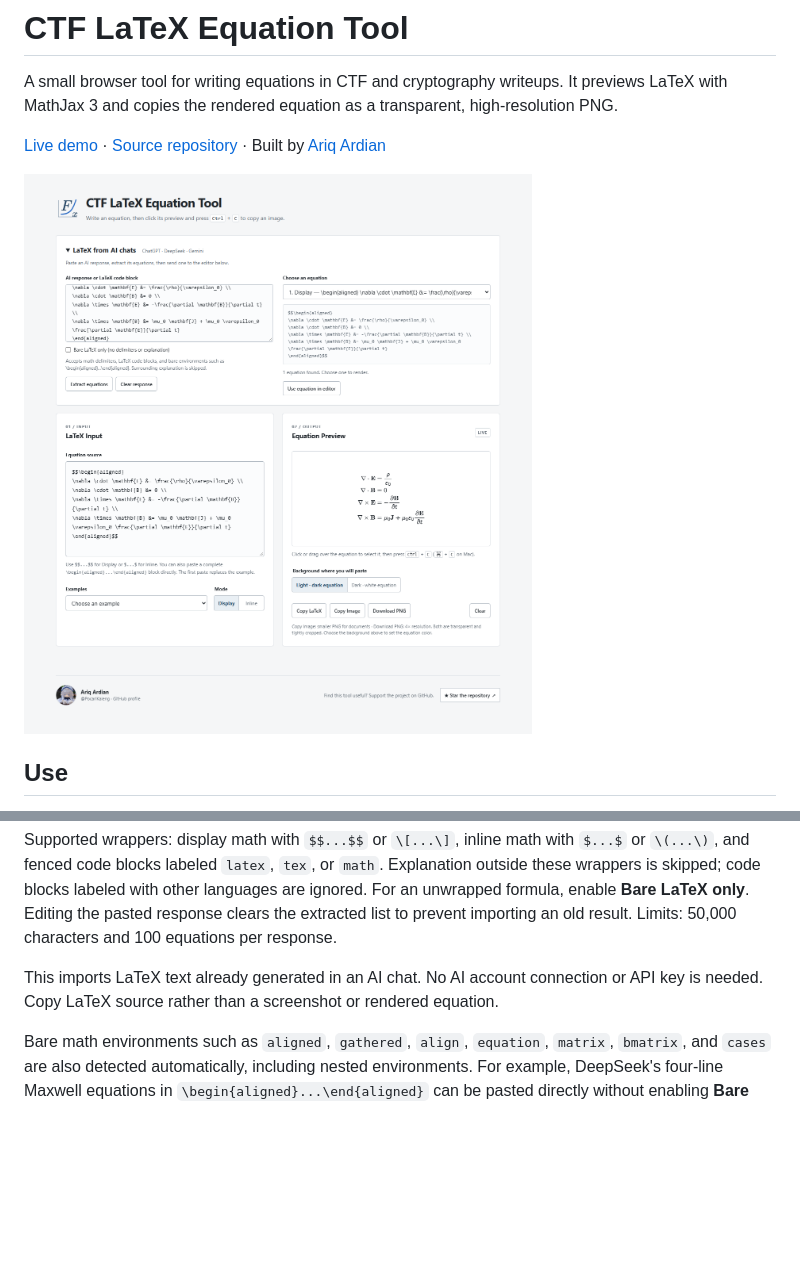
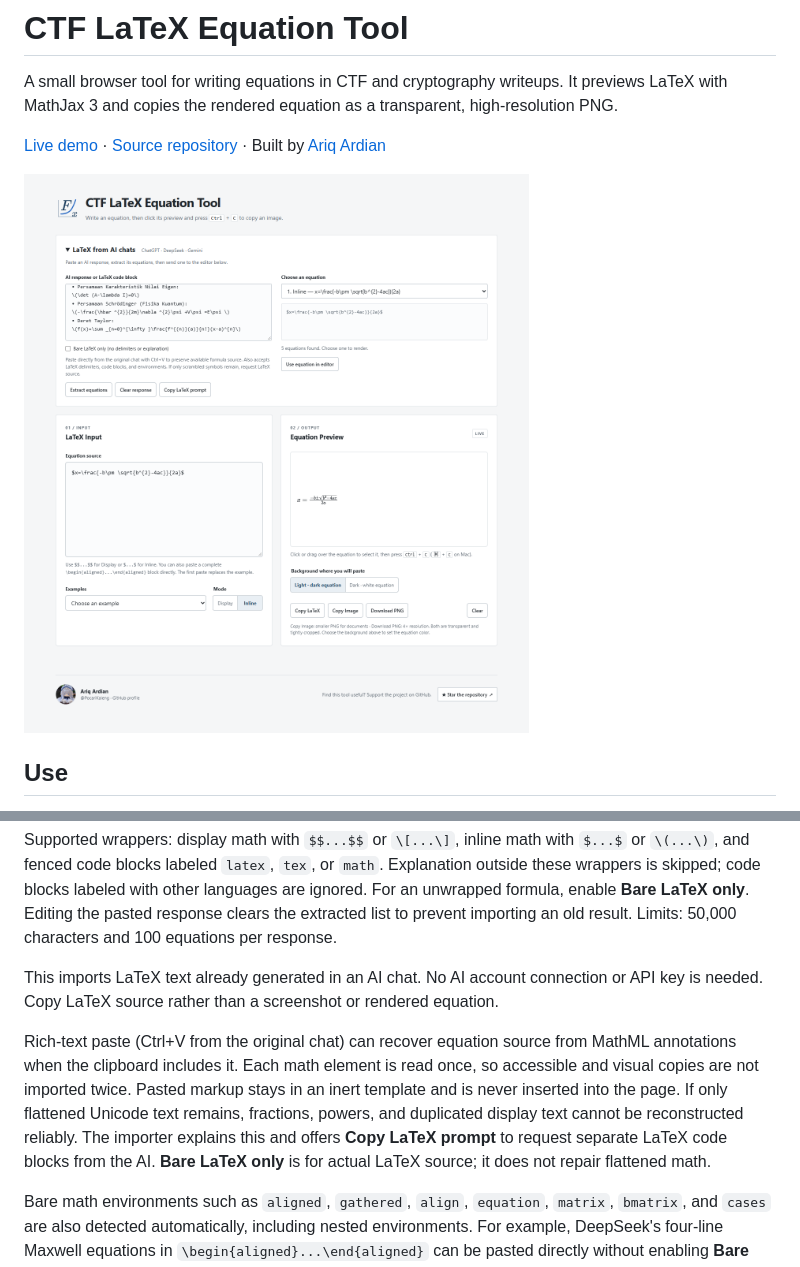
Before and after one commit to PocariKaleng/Latex-Math-Generate-Equations, a Markdown page: README.md, 2 parts joined by grey strips. Rendered like a GitHub page; pictures changed too: assets/preview.png; blank space fills up the shorter version.

Commit message:
Recover LaTeX from rich paste and guide flattened math imports

```diff
--- a/README.md
+++ b/README.md
@@ -22,6 +22,8 @@ The separate **LaTeX from AI chats** section accepts pasted responses from ChatG
 Supported wrappers: display math with `$$...$$` or `\[...\]`, inline math with `$...$` or `\(...\)`, and fenced code blocks labeled `latex`, `tex`, or `math`. Explanation outside these wrappers is skipped; code blocks labeled with other languages are ignored. For an unwrapped formula, enable **Bare LaTeX only**. Editing the pasted response clears the extracted list to prevent importing an old result. Limits: 50,000 characters and 100 equations per response.
 
 This imports LaTeX text already generated in an AI chat. No AI account connection or API key is needed. Copy LaTeX source rather than a screenshot or rendered equation.
+
+Rich-text paste (Ctrl+V from the original chat) can recover equation source from MathML annotations when the clipboard includes it. Each math element is read once, so accessible and visual copies are not imported twice. Pasted markup stays in an inert template and is never inserted into the page. If only flattened Unicode text remains, fractions, powers, and duplicated display text cannot be reconstructed reliably. The importer explains this and offers **Copy LaTeX prompt** to request separate LaTeX code blocks from the AI. **Bare LaTeX only** is for actual LaTeX source; it does not repair flattened math.
 
 Bare math environments such as `aligned`, `gathered`, `align`, `equation`, `matrix`, `bmatrix`, and `cases` are also detected automatically, including nested environments. For example, DeepSeek's four-line Maxwell equations in `\begin{aligned}...\end{aligned}` can be pasted directly without enabling **Bare LaTeX only**. An incomplete or mismatched environment shows a correction message.
 
```
Also changed, not shown: 5 other files.
